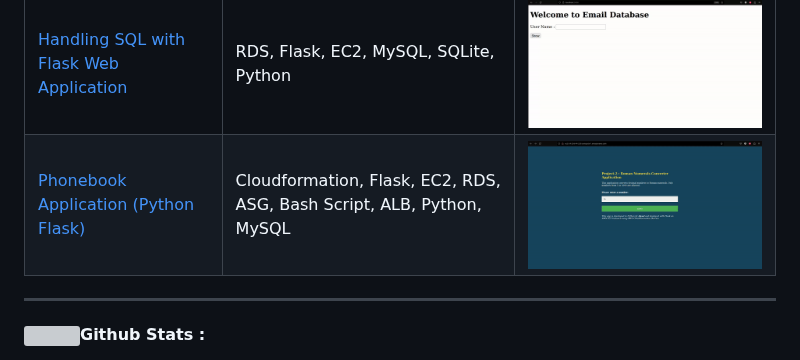
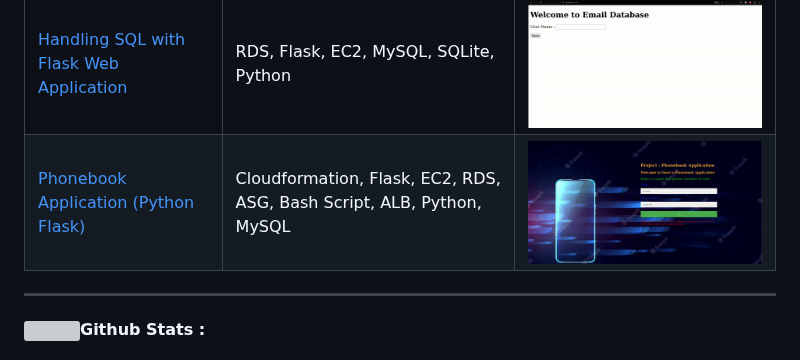
Before and after one commit to TheAksel/TheAksel, a Markdown page: README.md, the part around the change. Rendered like a GitHub page; grey boxes are pictures that could not be loaded.

```diff
--- a/README.md
+++ b/README.md
@@ -17,7 +17,7 @@
 [Christmas Countdown Static Website](https://github.com/TheAksel/AWS-Projects) | Cloudformation, Apache Web Server, EC2, HTML, CSS, JS |![chat](https://github.com/TheAksel/TheAksel/blob/7bd2cd9b6471076793b4bcbeb9dad1dc84766724/ezgif.com-gif-maker.gif)
 [The Roman Numerals Converter Application](https://github.com/TheAksel/Roman-Numerals-Converter-Application) | Cloudformation, Flask, EC2, AWS CLI, HTML, Bash Script |![iss](https://github.com/TheAksel/TheAksel/blob/576306f97b76f3a36d27de9235f19a0a385bcf9d/project2.gif)
 [Handling SQL with Flask Web Application](https://github.com/TheAksel/My-Works/tree/main/Flask/flask-05-Handling-SQL-with-Flask-Web-Application) | RDS, Flask, EC2, MySQL, SQLite, Python |![iss](https://github.com/TheAksel/TheAksel/blob/bdc5809c7ec00eb48496ae152ba5e4fb2087c145/ezgif.com-gif-maker(1).gif)
-[Phonebook Application (Python Flask)](https://github.com/TheAksel/Phonebook-Application--Python-Flask-.git) | Cloudformation, Flask, EC2, RDS, ASG, Bash Script, ALB, Python, MySQL |![iss](https://github.com/TheAksel/TheAksel/blob/576306f97b76f3a36d27de9235f19a0a385bcf9d/project2.gif)
+[Phonebook Application (Python Flask)](https://github.com/TheAksel/Phonebook-Application--Python-Flask-.git) | Cloudformation, Flask, EC2, RDS, ASG, Bash Script, ALB, Python, MySQL |![iss](https://github.com/TheAksel/TheAksel/blob/15036ffcfbd5d527919eac883047a9c73d027efe/ezgif.com-video-to-gif.gif)
 
 -----------------------------------------------------------------------------------------------------------------------------------------------------------
 
```
